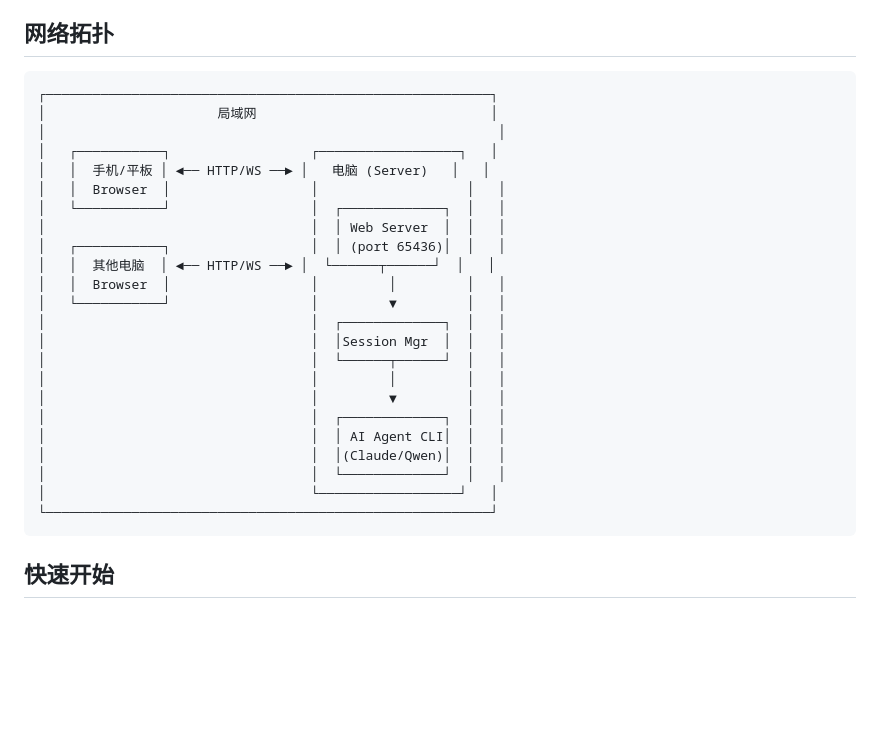
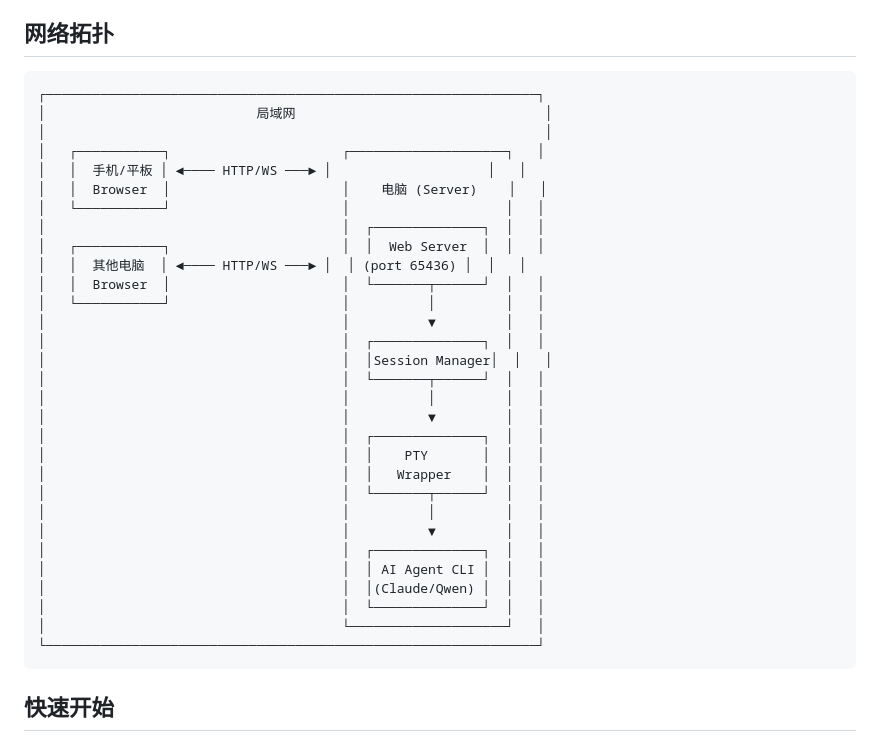
Before and after one commit to duran4000/ai-agent-remote, a Markdown page: README.md, the part around the change. GitHub-like rendering; blank space fills up the shorter version.

Commit message:
Update network topology: add PTY Wrapper layer, fix alignment

````diff
--- a/README.md
+++ b/README.md
@@ -21,29 +21,36 @@
 ## 网络拓扑
 
 ```
-┌─────────────────────────────────────────────────────────┐
-│                      局域网                              │
-│                                                          │
-│   ┌───────────┐                  ┌──────────────────┐   │
-│   │  手机/平板 │ ◄── HTTP/WS ──► │   电脑 (Server)   │   │
-│   │  Browser  │                  │                   │   │
-│   └───────────┘                  │  ┌─────────────┐  │   │
-│                                  │  │ Web Server  │  │   │
-│   ┌───────────┐                  │  │ (port 65436)│  │   │
-│   │  其他电脑  │ ◄── HTTP/WS ──► │  └──────┬──────┘  │   │
-│   │  Browser  │                  │         │         │   │
-│   └───────────┘                  │         ▼         │   │
-│                                  │  ┌─────────────┐  │   │
-│                                  │  │Session Mgr  │  │   │
-│                                  │  └──────┬──────┘  │   │
-│                                  │         │         │   │
-│                                  │         ▼         │   │
-│                                  │  ┌─────────────┐  │   │
-│                                  │  │ AI Agent CLI│  │   │
-│                                  │  │(Claude/Qwen)│  │   │
-│                                  │  └─────────────┘  │   │
-│                                  └──────────────────┘   │
-└─────────────────────────────────────────────────────────┘
+┌───────────────────────────────────────────────────────────────┐
+│                           局域网                                │
+│                                                                │
+│   ┌───────────┐                      ┌────────────────────┐   │
+│   │  手机/平板 │ ◄──── HTTP/WS ───► │                    │   │
+│   │  Browser  │                      │    电脑 (Server)    │   │
+│   └───────────┘                      │                    │   │
+│                                      │  ┌──────────────┐  │   │
+│   ┌───────────┐                      │  │  Web Server  │  │   │
+│   │  其他电脑  │ ◄──── HTTP/WS ───► │  │ (port 65436) │  │   │
+│   │  Browser  │                      │  └───────┬──────┘  │   │
+│   └───────────┘                      │          │         │   │
+│                                      │          ▼         │   │
+│                                      │  ┌──────────────┐  │   │
+│                                      │  │Session Manager│  │   │
+│                                      │  └───────┬──────┘  │   │
+│                                      │          │         │   │
+│                                      │          ▼         │   │
+│                                      │  ┌──────────────┐  │   │
+│                                      │  │    PTY       │  │   │
+│                                      │  │   Wrapper    │  │   │
+│                                      │  └───────┬──────┘  │   │
+│                                      │          │         │   │
+│                                      │          ▼         │   │
+│                                      │  ┌──────────────┐  │   │
+│                                      │  │ AI Agent CLI │  │   │
+│                                      │  │(Claude/Qwen) │  │   │
+│                                      │  └──────────────┘  │   │
+│                                      └────────────────────┘   │
+└───────────────────────────────────────────────────────────────┘
 ```
 
 ## 快速开始
````
